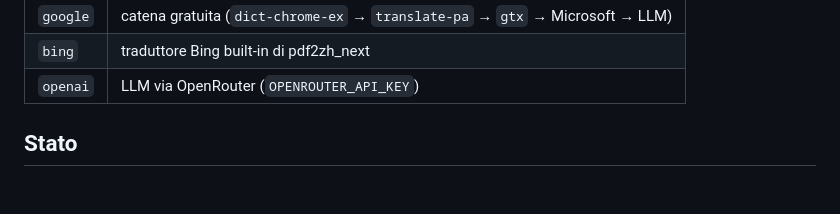
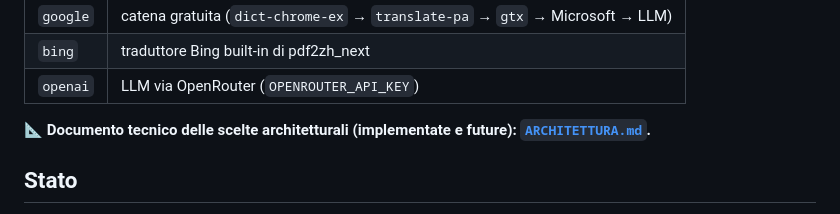
Before and after one commit to vigliafg/noesis-pdf-cloner-service, a Markdown page: README.md, the part around the change. Drawn GitHub-style; blank space fills up the shorter version.

```diff
--- a/README.md
+++ b/README.md
@@ -13,6 +13,9 @@ Motore: **[pdf2zh_next v2](https://github.com/PDFMathTranslate/PDFMathTranslate-
 | `google` | catena gratuita (`dict-chrome-ex` → `translate-pa` → `gtx` → Microsoft → LLM) |
 | `bing` | traduttore Bing built-in di pdf2zh_next |
 | `openai` | LLM via OpenRouter (`OPENROUTER_API_KEY`) |
+
+📐 **Documento tecnico delle scelte architetturali (implementate e future):
+[`ARCHITETTURA.md`](ARCHITETTURA.md).**
 
 ## Stato
 
```
Also changed, not shown: ARCHITETTURA.md (added, +480 -0 lines).
